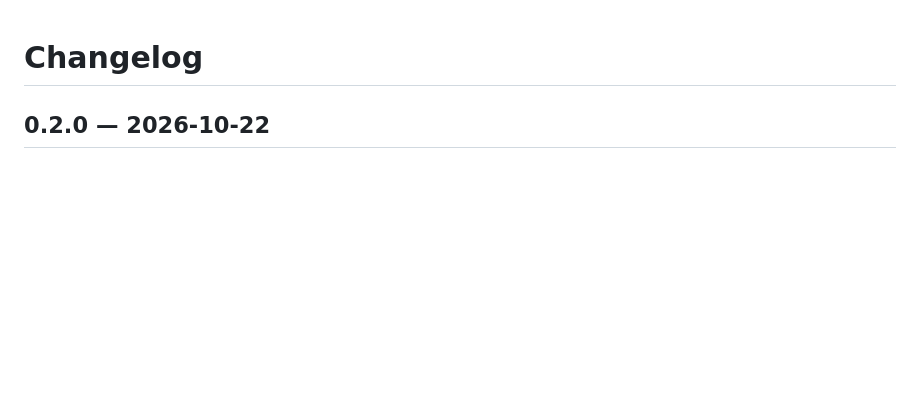
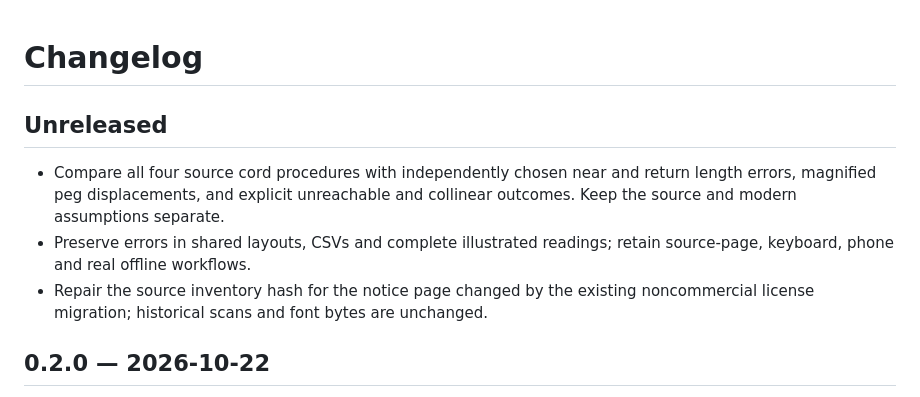
Before and after one commit to antonsoo/rajju, a Markdown page: CHANGELOG.md, the part around the change. Rendered like a GitHub page; blank space fills up the shorter version.

```diff
--- a/CHANGELOG.md
+++ b/CHANGELOG.md
@@ -1,4 +1,14 @@
 # Changelog
+
+## Unreleased
+
+- Compare all four source cord procedures with independently chosen near and
+  return length errors, magnified peg displacements, and explicit unreachable
+  and collinear outcomes. Keep the source and modern assumptions separate.
+- Preserve errors in shared layouts, CSVs and complete illustrated readings;
+  retain source-page, keyboard, phone and real offline workflows.
+- Repair the source inventory hash for the notice page changed by the existing
+  noncommercial license migration; historical scans and font bytes are unchanged.
 
 ## 0.2.0 — 2026-10-22
 
```
Also changed, not shown: README.md (+43 -2 lines), docs/cord-error-model.md (added, +122 -0 lines), docs/cord-error-review.md (added, +158 -0 lines), docs/assets/cord-errors-desktop.png (added), docs/assets/cord-errors-phone.png (added), 10 other files.
